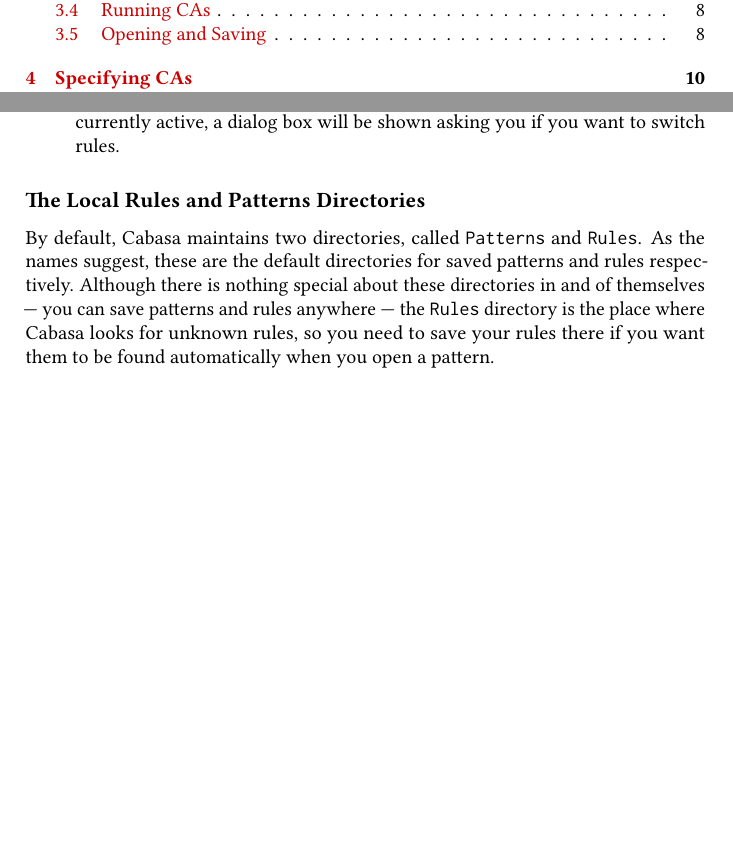
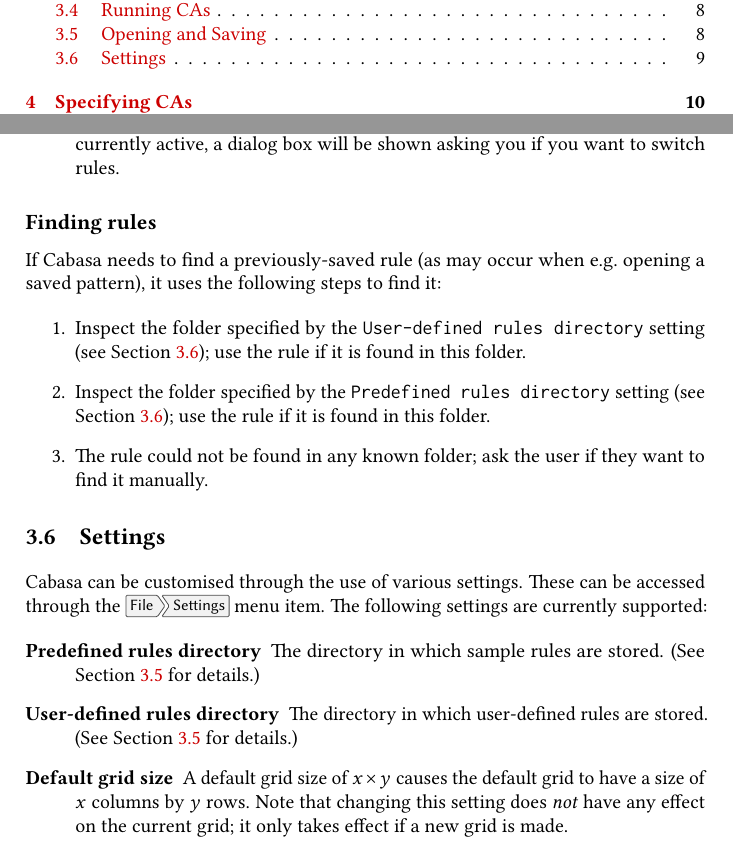
Before and after one commit to bradrn/cabasa, a LaTeX book (data/doc/UserManual.tex): two parts of pages 1 and 9 of 14, joined at a grey line, cut so that both start at the same text, the shorter picture padded with empty space. Compiled offline with pdfLaTeX.

Commit message:
Allow customisation through settings

```diff
--- a/data/doc/UserManual.tex
+++ b/data/doc/UserManual.tex
@@ -353,14 +353,39 @@
     a dialog box will be shown asking you if you want to switch rules.
 \end{itemize}
 
-\subsection{The Local Rules and Patterns Directories}
-\label{sec:locdirs}
+\subsection{Finding rules}
+\label{sec:findrs}
 
-By default, Cabasa maintains two directories, called \texttt{Patterns} and \texttt{Rules}.
-As the names suggest, these are the default directories for saved patterns and rules respectively.
-Although there is nothing special about these directories in and of themselves --- you can save patterns and rules anywhere ---
-  the \texttt{Rules} directory is the place where Cabasa looks for unknown rules,
-  so you need to save your rules there if you want them to be found automatically when you open a pattern.
+If Cabasa needs to find a previously-saved rule (as may occur when e.g.\ opening a saved pattern),
+  it uses the following steps to find it:
+
+\begin{enumerate}
+\item Inspect the folder specified by the \texttt{User-defined rules directory} setting (see Section~\ref{sec:sets});
+  use the rule if it is found in this folder.
+\item Inspect the folder specified by the \texttt{Predefined rules directory} setting (see Section~\ref{sec:sets});
+  use the rule if it is found in this folder.
+\item The rule could not be found in any known folder; ask the user if they want to find it manually.
+\end{enumerate}
+
+\section{Settings}
+\label{sec:sets}
+
+Cabasa can be customised through the use of various settings.
+These can be accessed through the \menu{File > Settings} menu item.
+The following settings are currently supported:
+
+\begin{description}
+\item[Predefined rules directory]
+  The directory in which sample rules are stored.
+  (See Section~\ref{sec:findrs} for details.)
+\item[User-defined rules directory]
+  The directory in which user-defined rules are stored.
+  (See Section~\ref{sec:findrs} for details.)
+\item[Default grid size]
+  A default grid size of $x \times y$ causes the default grid to have a size of $x$ columns by $y$ rows.
+  Note that changing this setting does \textit{not} have any effect on the current grid;
+    it only takes effect if a new grid is made.
+\end{description}
 
 \chapter{Specifying CAs}
 \label{chap:speccas}
```
Also changed, not shown: 9 other files.
